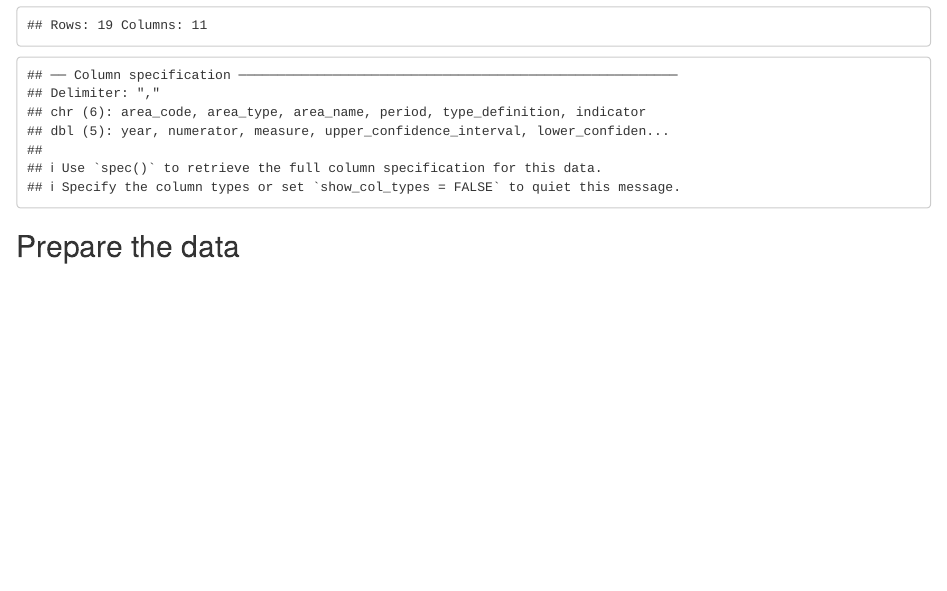
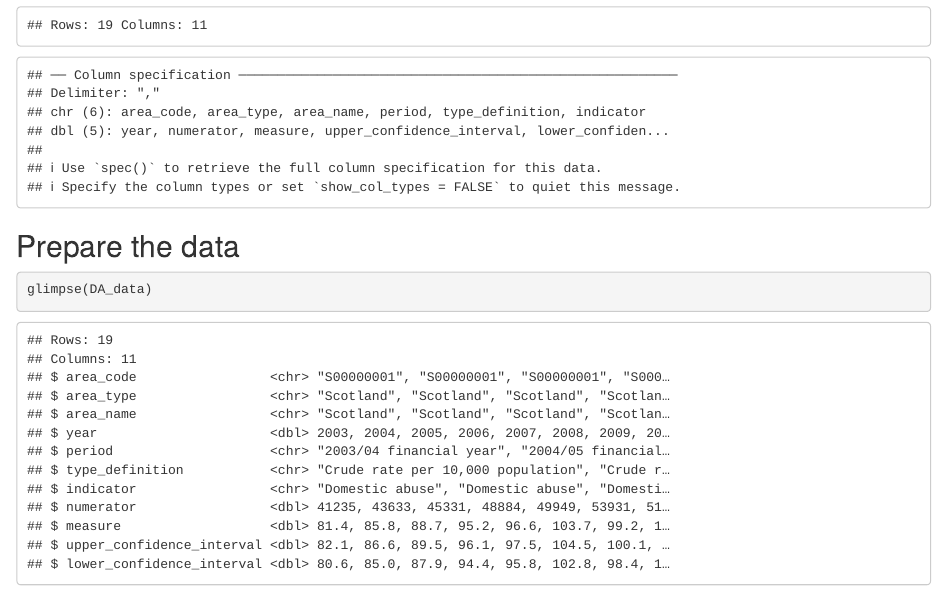
Before and after one commit to leaf-ya/R_report, an R Markdown document (Methods/Untitled.Rmd): the page in a window 1100 px wide, from 670 px down. The pictures show the output file Methods/Untitled.html that the author committed with the source, opened offline.

Commit message:
Prepare the data

````diff
--- a/Methods/Untitled.Rmd
+++ b/Methods/Untitled.Rmd
@@ -23,3 +23,7 @@ DA_data <- read_csv(here("inputs/Domestic-abuse-data_Scotland.csv"))
 ```
 
 ## Prepare the data
+
+```{r inspect-data}
+glimpse(DA_data)
+```
````
Also changed, not shown: Methods/Untitled.html.
